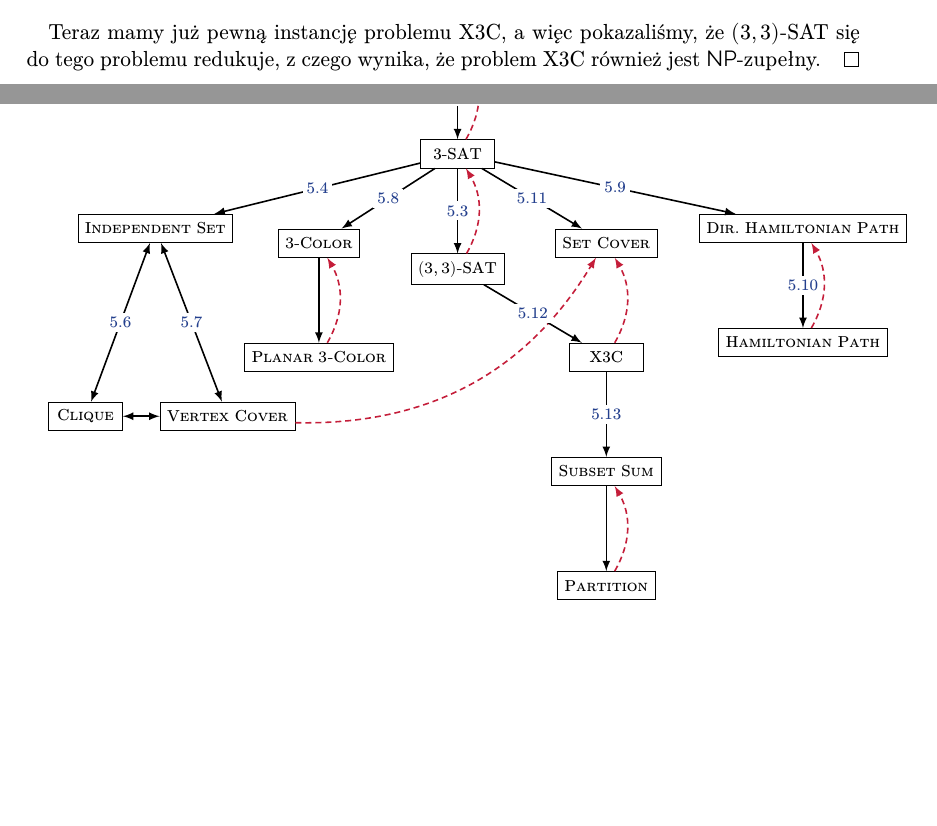
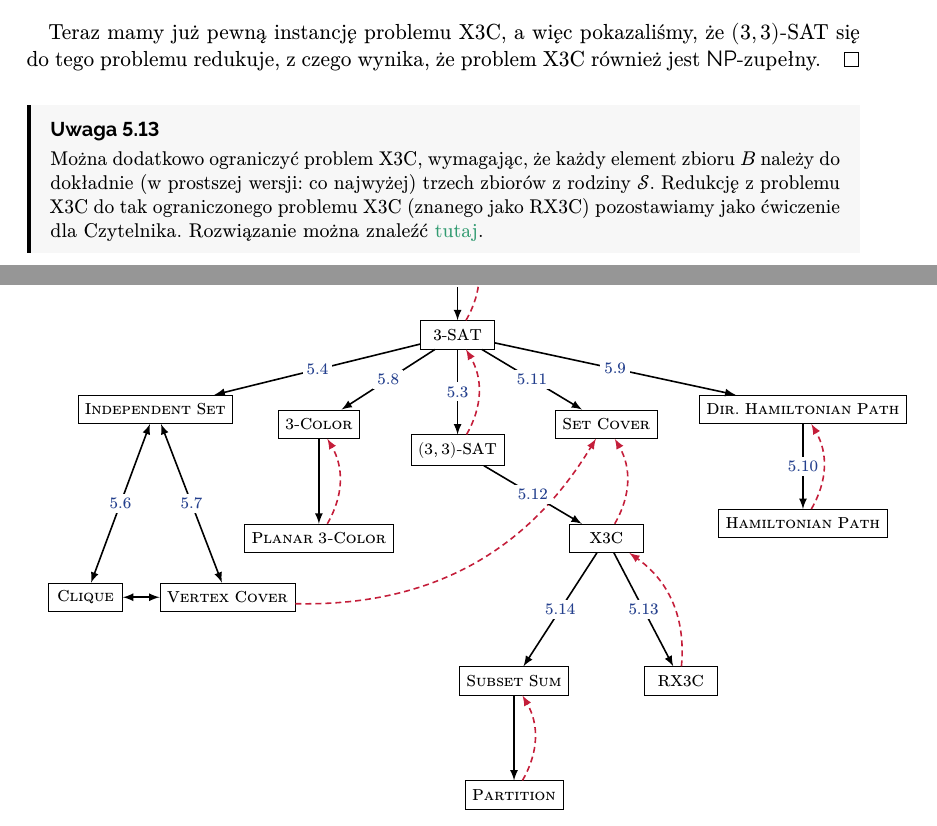
Before and after one commit to mdbrnowski/notes, a LaTeX document (src/toizo/toizo.tex, which reads src/toizo/part_2.tex): two parts of pages 20 and 27 of 27, joined at a grey line, cut so that both start at the same text, the shorter picture padded with empty space. The pictures show the PDF file pdf/toizo.pdf that the author committed with the source.

Commit message:
RX3C in toizo.tex

```diff
--- a/src/toizo/part_2.tex
+++ b/src/toizo/part_2.tex
@@ -459,6 +459,11 @@ Podobnie jak dla problemu SAT, będziemy chcieli wprowadzić pewne ograniczenie
     Teraz mamy już pewną instancję problemu X3C, a więc pokazaliśmy, że $(3, 3)$-SAT się do tego problemu redukuje, z czego wynika, że problem X3C również jest $\NPclass$-zupełny.
 \end{proof}
 
+\begin{remark}
+    \label{r:RX3C}
+    Można dodatkowo ograniczyć problem X3C, wymagając, że każdy element zbioru $B$ należy do dokładnie (w prostszej wersji: co najwyżej) trzech zbiorów z rodziny $\sS$. Redukcję z problemu X3C do tak ograniczonego problemu X3C (znanego jako RX3C) pozostawiamy jako ćwiczenie dla Czytelnika. Rozwiązanie można znaleźć \href{https://dobranow.ski/posts/rx3c-is-np-complete/}{tutaj}.
+\end{remark}
+
 \subsection{Problemy \textsc{Subset Sum} i \textsc{Partition}}
 
 Problem \textsc{Subset Sum} to problem stwierdzenia, czy dany zbiór liczb naturalnych $A = \{a_1, \ldots, a_n\}$ zawiera podzbiór sumujący się do danej liczby $t \in \NN$.
```
Also changed, not shown: src/toizo/appendix.tex (+5 -1 lines), pdf/toizo.pdf.
